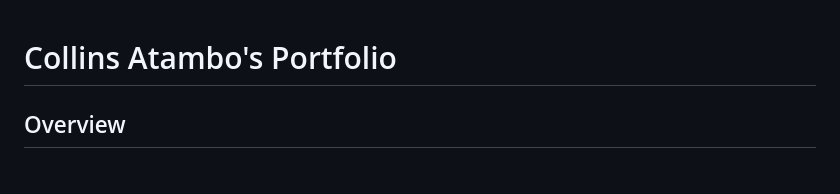
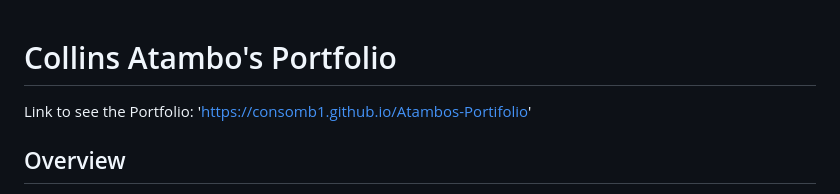
Before and after one commit to Consomb1/Atambos-Portifolio, a Markdown page: README.md, the part around the change. Rendered like a GitHub page.

```diff
--- a/README.md
+++ b/README.md
@@ -1,4 +1,5 @@
 # Collins Atambo's Portfolio
+Link to see the Portfolio: 'https://consomb1.github.io/Atambos-Portifolio'
 
 ## Overview
 
```
